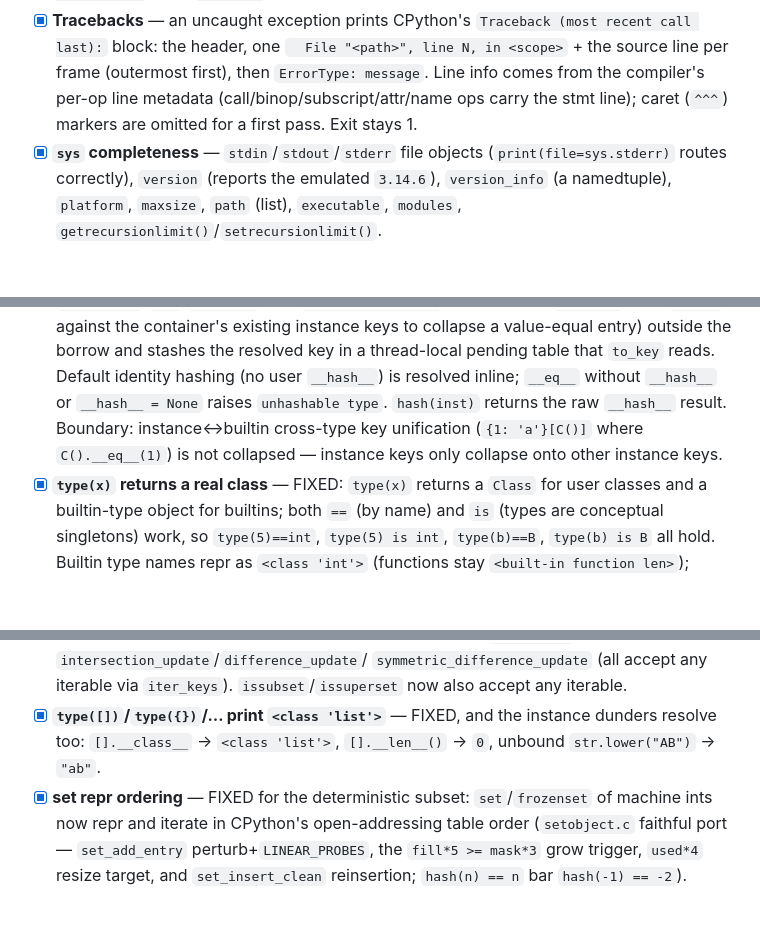
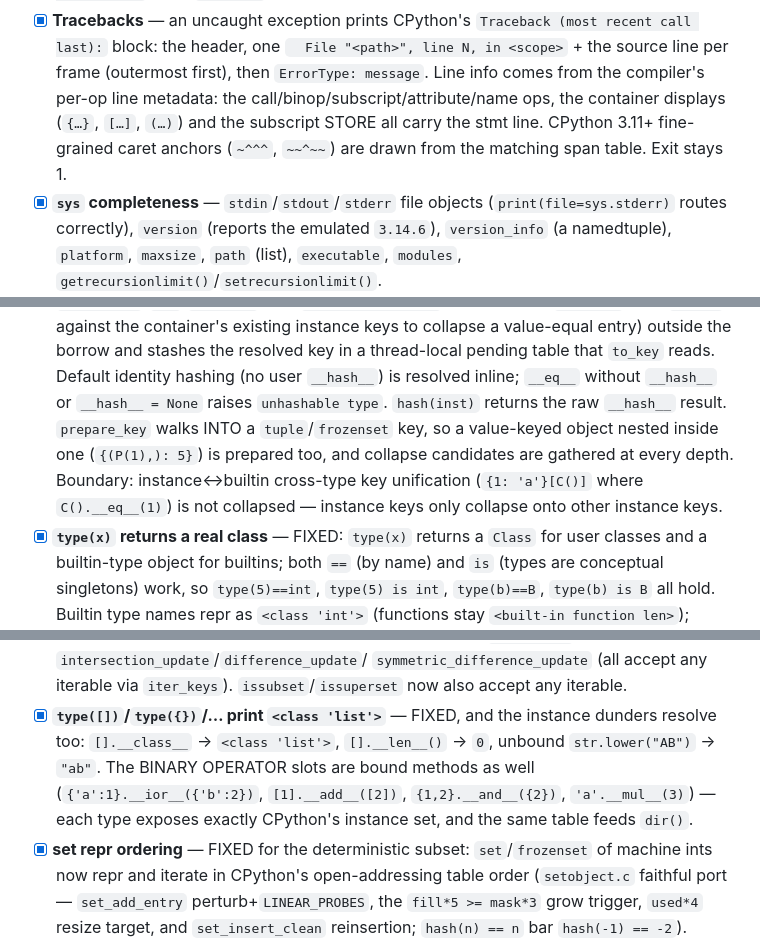
Before and after one commit to MenkeTechnologies/pythonrs, a Markdown page: CHECKLIST.md, 3 parts joined by grey strips. Rendered like a GitHub page; blank space fills up the shorter version.

Commit message:
Refresh the checklist entries these fixes made stale
The traceback entry still said caret markers were "omitted for a first
pass" — the fine-grained 3.11+ anchors have been drawn for some time
(`caret_anchor_shapes` asserts them), and the op list it named has grown
the container displays and the subscript store. The hashable-instances
entry now records that key preparation walks into tuple/frozenset keys,
and the builtin-dunder entry that the binary operator slots are bound
methods. The instance-vs-builtin collapse boundary is unchanged.

```diff
--- a/CHECKLIST.md
+++ b/CHECKLIST.md
@@ -90,8 +90,10 @@ dispatch; `[in-flight]` = being implemented in the current host pass.
       `Traceback (most recent call last):` block: the header, one
       `  File "<path>", line N, in <scope>` + the source line per frame (outermost
       first), then `ErrorType: message`. Line info comes from the compiler's
-      per-op line metadata (call/binop/subscript/attr/name ops carry the stmt
-      line); caret (`^^^`) markers are omitted for a first pass. Exit stays 1.
+      per-op line metadata: the call/binop/subscript/attribute/name ops, the
+      container displays (`{…}`, `[…]`, `(…)`) and the subscript STORE all carry
+      the stmt line. CPython 3.11+ fine-grained caret anchors (`~^^^`, `~~^~~`)
+      are drawn from the matching span table. Exit stays 1.
 - [x] **`sys` completeness** — `stdin`/`stdout`/`stderr` file objects
       (`print(file=sys.stderr)` routes correctly), `version` (reports the emulated
       `3.14.6`), `version_info` (a namedtuple), `platform`, `maxsize`, `path`
@@ -237,9 +239,11 @@ inheritance attribute lookup, linear override resolution, `__eq__`/`__lt__`, and
       key in a thread-local pending table that `to_key` reads. Default identity
       hashing (no user `__hash__`) is resolved inline; `__eq__` without `__hash__`
       or `__hash__ = None` raises `unhashable type`. `hash(inst)` returns the raw
-      `__hash__` result. Boundary: instance↔builtin cross-type key unification
-      (`{1: 'a'}[C()]` where `C().__eq__(1)`) is not collapsed — instance keys
-      only collapse onto other instance keys.
+      `__hash__` result. `prepare_key` walks INTO a `tuple`/`frozenset` key, so a
+      value-keyed object nested inside one (`{(P(1),): 5}`) is prepared too, and
+      collapse candidates are gathered at every depth. Boundary: instance↔builtin
+      cross-type key unification (`{1: 'a'}[C()]` where `C().__eq__(1)`) is not
+      collapsed — instance keys only collapse onto other instance keys.
 - [x] **`type(x)` returns a real class** — FIXED: `type(x)` returns a `Class` for
       user classes and a builtin-type object for builtins; both `==` (by name) and
       `is` (types are conceptual singletons) work, so `type(5)==int`, `type(5) is int`,
@@ -467,7 +471,10 @@ inheritance attribute lookup, linear override resolution, `__eq__`/`__lt__`, and
       `issubset`/`issuperset` now also accept any iterable.
 - [x] **`type([])`/`type({})`/… print `<class 'list'>`** — FIXED, and the instance
       dunders resolve too: `[].__class__` → `<class 'list'>`, `[].__len__()` → `0`,
-      unbound `str.lower("AB")` → `"ab"`.
+      unbound `str.lower("AB")` → `"ab"`. The BINARY OPERATOR slots are bound
+      methods as well (`{'a':1}.__ior__({'b':2})`, `[1].__add__([2])`,
+      `{1,2}.__and__({2})`, `'a'.__mul__(3)`) — each type exposes exactly
+      CPython's instance set, and the same table feeds `dir()`.
 - [x] **set repr ordering** — FIXED for the deterministic subset: `set`/`frozenset`
       of machine ints now repr and iterate in CPython's open-addressing table order
       (`setobject.c` faithful port — `set_add_entry` perturb+`LINEAR_PROBES`, the
```
